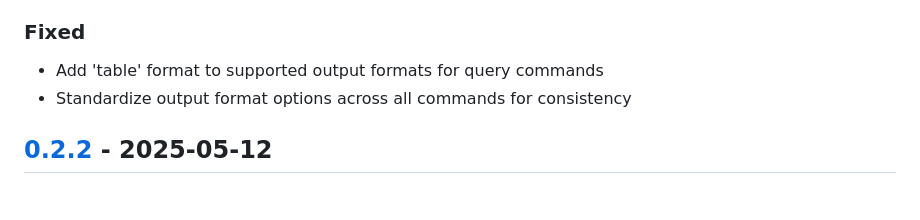
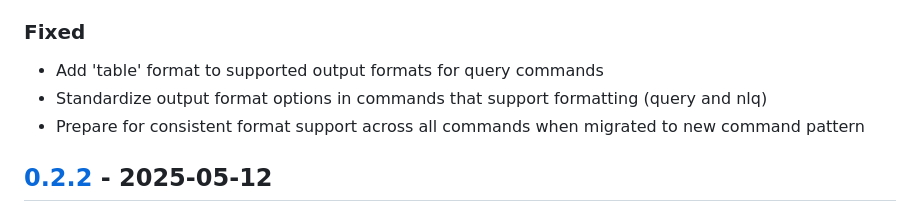
Before and after one commit to ancoleman/panflow, a Markdown page: CHANGELOG.md, the part around the change. Rendered like a GitHub page.

Commit message:
Update CHANGELOG to clarify format standardization scope

```diff
--- a/CHANGELOG.md
+++ b/CHANGELOG.md
@@ -12,7 +12,8 @@ and this project adheres to [Semantic Versioning](https://semver.org/spec/v2.0.0
 
 ### Fixed
 - Add 'table' format to supported output formats for query commands
-- Standardize output format options across all commands for consistency
+- Standardize output format options in commands that support formatting (query and nlq)
+- Prepare for consistent format support across all commands when migrated to new command pattern
 
 ## [0.2.2] - 2025-05-12
 
```
